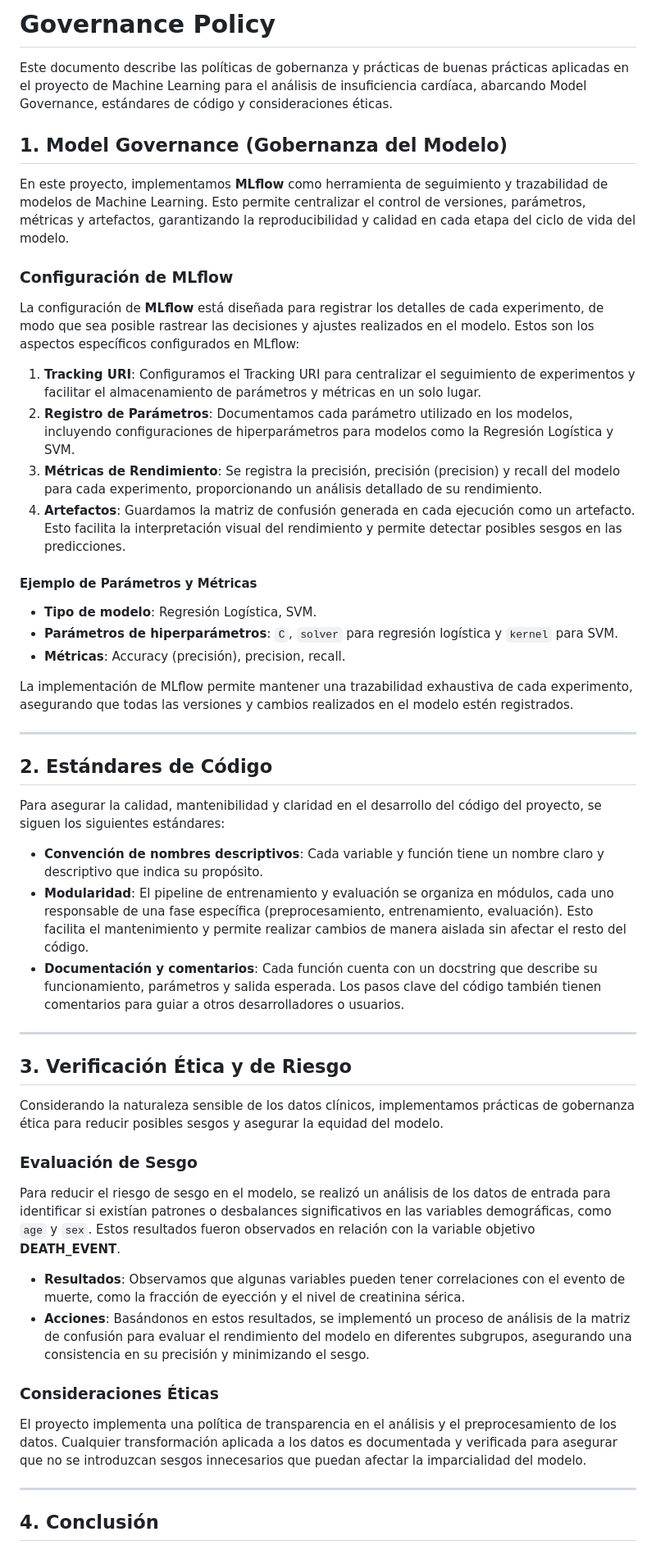
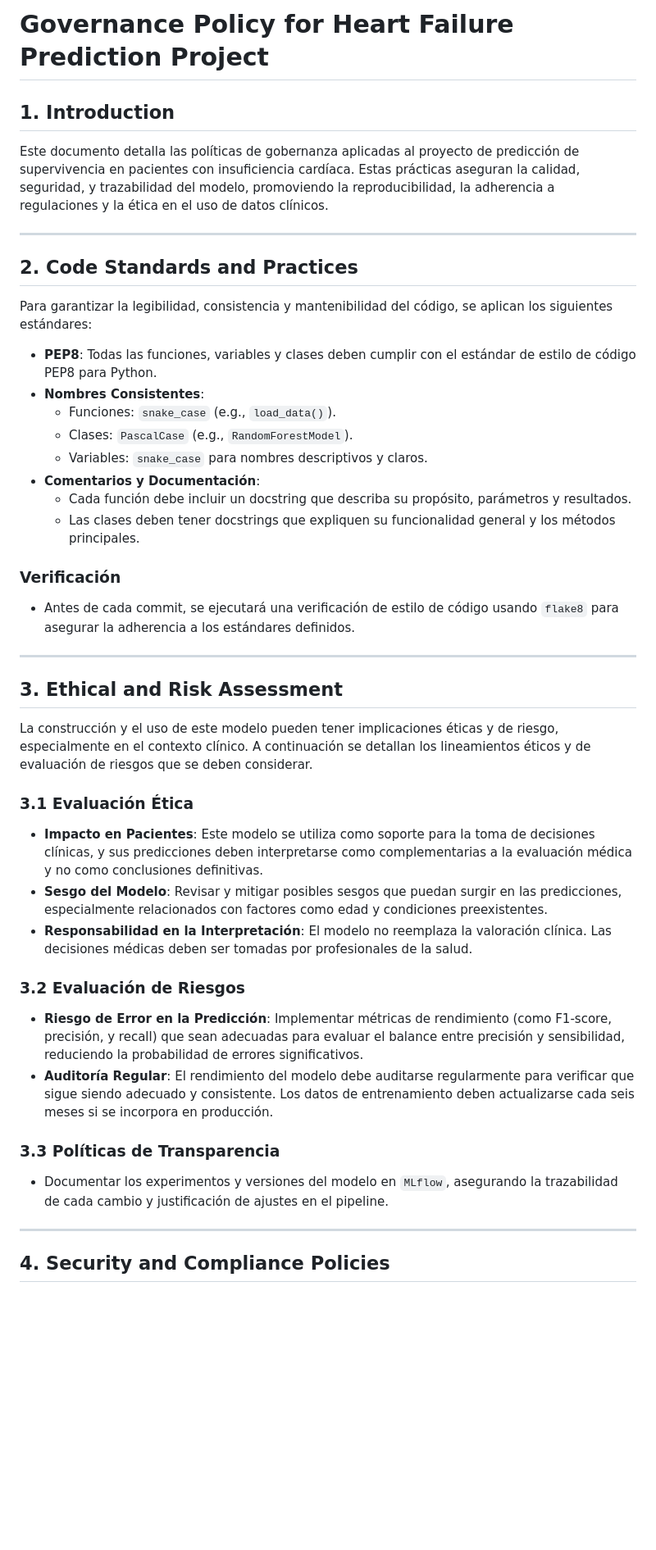
Before and after one commit to ludanortmun/itesm-mna-mlops-eq40, a Markdown page: Governance_Policy.md, the part around the change printed below. Shown: that part at 82% size. Drawn GitHub-style; blank space fills up the shorter version.

```diff
--- a/Governance_Policy.md
+++ b/Governance_Policy.md
@@ -1,53 +1,47 @@
 
-# Governance Policy
+# Governance Policy for Heart Failure Prediction Project
 
-Este documento describe las políticas de gobernanza y prácticas de buenas prácticas aplicadas en el proyecto de Machine Learning para el análisis de insuficiencia cardíaca, abarcando Model Governance, estándares de código y consideraciones éticas.
+## 1. Introduction
 
-## 1. Model Governance (Gobernanza del Modelo)
-
-En este proyecto, implementamos **MLflow** como herramienta de seguimiento y trazabilidad de modelos de Machine Learning. Esto permite centralizar el control de versiones, parámetros, métricas y artefactos, garantizando la reproducibilidad y calidad en cada etapa del ciclo de vida del modelo.
-
-### Configuración de MLflow
-La configuración de **MLflow** está diseñada para registrar los detalles de cada experimento, de modo que sea posible rastrear las decisiones y ajustes realizados en el modelo. Estos son los aspectos específicos configurados en MLflow:
-
-1. **Tracking URI**: Configuramos el Tracking URI para centralizar el seguimiento de experimentos y facilitar el almacenamiento de parámetros y métricas en un solo lugar.
-2. **Registro de Parámetros**: Documentamos cada parámetro utilizado en los modelos, incluyendo configuraciones de hiperparámetros para modelos como la Regresión Logística y SVM.
-3. **Métricas de Rendimiento**: Se registra la precisión, precisión (precision) y recall del modelo para cada experimento, proporcionando un análisis detallado de su rendimiento.
-4. **Artefactos**: Guardamos la matriz de confusión generada en cada ejecución como un artefacto. Esto facilita la interpretación visual del rendimiento y permite detectar posibles sesgos en las predicciones.
-
-#### Ejemplo de Parámetros y Métricas
-- **Tipo de modelo**: Regresión Logística, SVM.
-- **Parámetros de hiperparámetros**: `C`, `solver` para regresión logística y `kernel` para SVM.
-- **Métricas**: Accuracy (precisión), precision, recall.
-
-La implementación de MLflow permite mantener una trazabilidad exhaustiva de cada experimento, asegurando que todas las versiones y cambios realizados en el modelo estén registrados.
+Este documento detalla las políticas de gobernanza aplicadas al proyecto de predicción de supervivencia en pacientes con insuficiencia cardíaca. Estas prácticas aseguran la calidad, seguridad, y trazabilidad del modelo, promoviendo la reproducibilidad, la adherencia a regulaciones y la ética en el uso de datos clínicos.
 
 ---
 
-## 2. Estándares de Código
+## 2. Code Standards and Practices
 
-Para asegurar la calidad, mantenibilidad y claridad en el desarrollo del código del proyecto, se siguen los siguientes estándares:
+Para garantizar la legibilidad, consistencia y mantenibilidad del código, se aplican los siguientes estándares:
 
-- **Convención de nombres descriptivos**: Cada variable y función tiene un nombre claro y descriptivo que indica su propósito.
-- **Modularidad**: El pipeline de entrenamiento y evaluación se organiza en módulos, cada uno responsable de una fase específica (preprocesamiento, entrenamiento, evaluación). Esto facilita el mantenimiento y permite realizar cambios de manera aislada sin afectar el resto del código.
-- **Documentación y comentarios**: Cada función cuenta con un docstring que describe su funcionamiento, parámetros y salida esperada. Los pasos clave del código también tienen comentarios para guiar a otros desarrolladores o usuarios.
+- **PEP8**: Todas las funciones, variables y clases deben cumplir con el estándar de estilo de código PEP8 para Python.
+- **Nombres Consistentes**:
+   - Funciones: `snake_case` (e.g., `load_data()`).
+   - Clases: `PascalCase` (e.g., `RandomForestModel`).
+   - Variables: `snake_case` para nombres descriptivos y claros.
+- **Comentarios y Documentación**:
+   - Cada función debe incluir un docstring que describa su propósito, parámetros y resultados.
+   - Las clases deben tener docstrings que expliquen su funcionalidad general y los métodos principales.
+
+### Verificación
+- Antes de cada commit, se ejecutará una verificación de estilo de código usando `flake8` para asegurar la adherencia a los estándares definidos.
 
 ---
 
-## 3. Verificación Ética y de Riesgo
+## 3. Ethical and Risk Assessment
 
-Considerando la naturaleza sensible de los datos clínicos, implementamos prácticas de gobernanza ética para reducir posibles sesgos y asegurar la equidad del modelo.
+La construcción y el uso de este modelo pueden tener implicaciones éticas y de riesgo, especialmente en el contexto clínico. A continuación se detallan los lineamientos éticos y de evaluación de riesgos que se deben considerar.
 
-### Evaluación de Sesgo
-Para reducir el riesgo de sesgo en el modelo, se realizó un análisis de los datos de entrada para identificar si existían patrones o desbalances significativos en las variables demográficas, como `age` y `sex`. Estos resultados fueron observados en relación con la variable objetivo **DEATH_EVENT**.
+### 3.1 Evaluación Ética
+- **Impacto en Pacientes**: Este modelo se utiliza como soporte para la toma de decisiones clínicas, y sus predicciones deben interpretarse como complementarias a la evaluación médica y no como conclusiones definitivas.
+- **Sesgo del Modelo**: Revisar y mitigar posibles sesgos que puedan surgir en las predicciones, especialmente relacionados con factores como edad y condiciones preexistentes.
+- **Responsabilidad en la Interpretación**: El modelo no reemplaza la valoración clínica. Las decisiones médicas deben ser tomadas por profesionales de la salud.
 
-- **Resultados**: Observamos que algunas variables pueden tener correlaciones con el evento de muerte, como la fracción de eyección y el nivel de creatinina sérica.
-- **Acciones**: Basándonos en estos resultados, se implementó un proceso de análisis de la matriz de confusión para evaluar el rendimiento del modelo en diferentes subgrupos, asegurando una consistencia en su precisión y minimizando el sesgo.
+### 3.2 Evaluación de Riesgos
+- **Riesgo de Error en la Predicción**: Implementar métricas de rendimiento (como F1-score, precisión, y recall) que sean adecuadas para evaluar el balance entre precisión y sensibilidad, reduciendo la probabilidad de errores significativos.
+- **Auditoría Regular**: El rendimiento del modelo debe auditarse regularmente para verificar que sigue siendo adecuado y consistente. Los datos de entrenamiento deben actualizarse cada seis meses si se incorpora en producción.
 
-### Consideraciones Éticas
-El proyecto implementa una política de transparencia en el análisis y el preprocesamiento de los datos. Cualquier transformación aplicada a los datos es documentada y verificada para asegurar que no se introduzcan sesgos innecesarios que puedan afectar la imparcialidad del modelo.
+### 3.3 Políticas de Transparencia
+- Documentar los experimentos y versiones del modelo en `MLflow`, asegurando la trazabilidad de cada cambio y justificación de ajustes en el pipeline.
 
 ---
 
-## 4. Conclusión
+## 4. Security and Compliance Policies
 
```
Also changed, not shown: other parts of Governance_Policy.md (+56 -2 lines).
